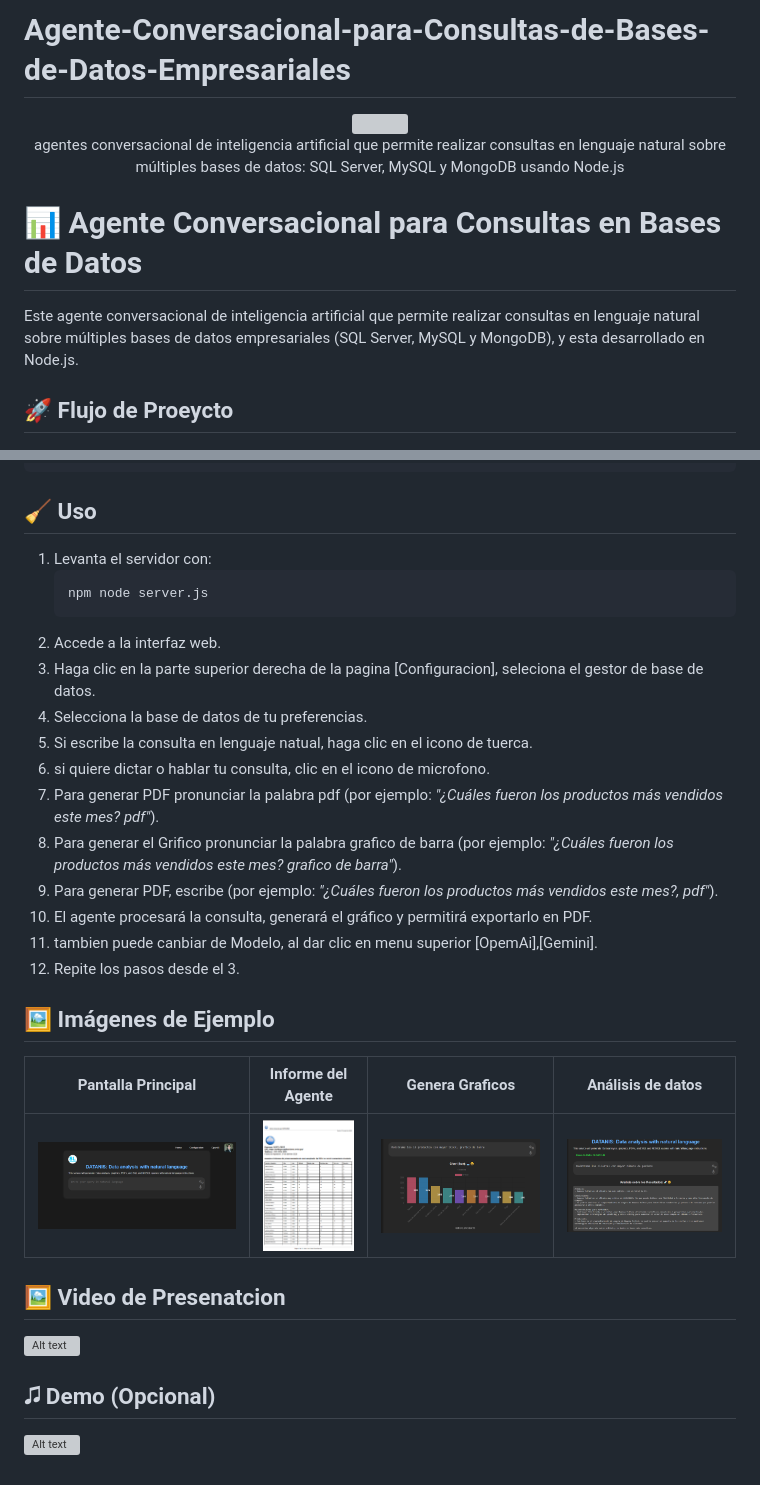
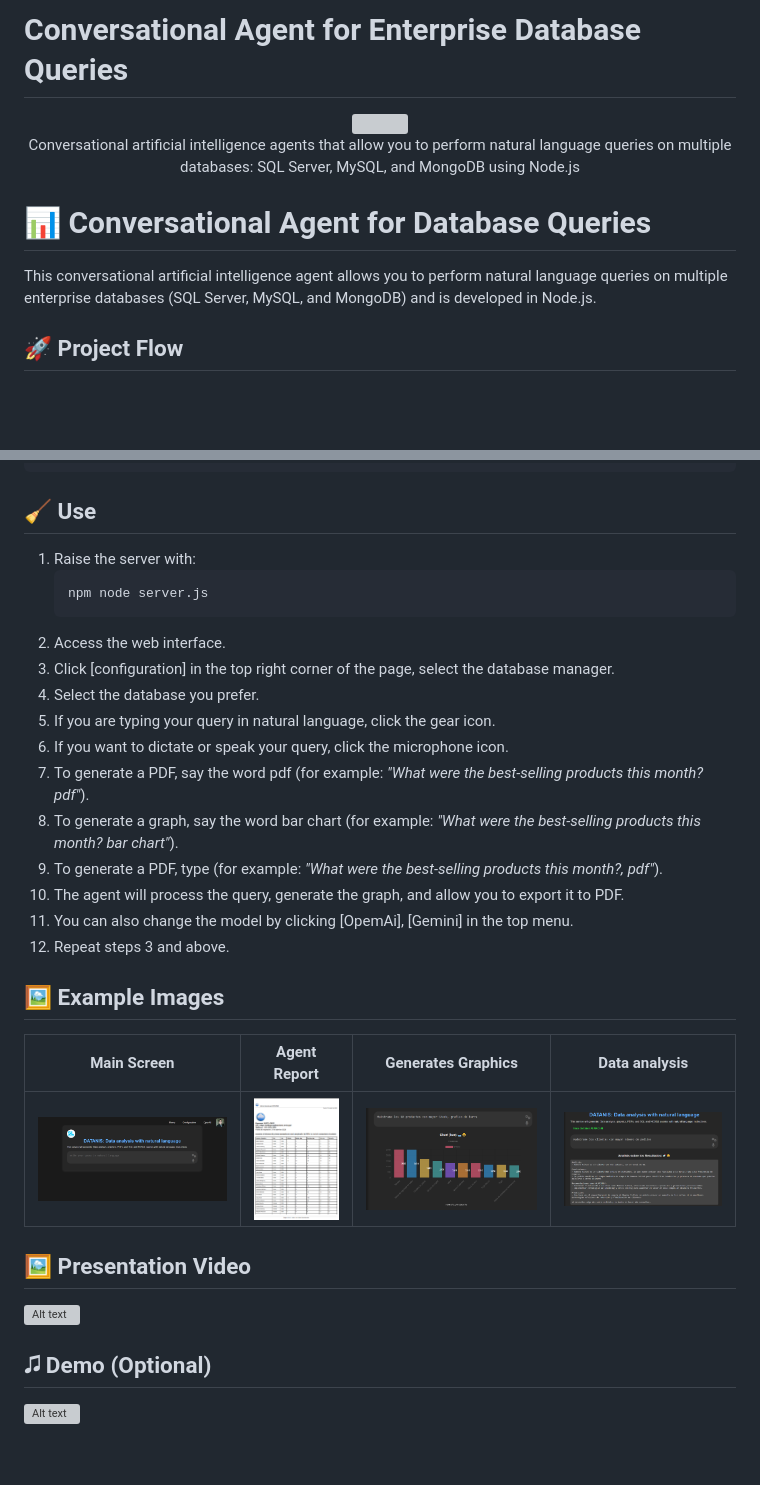
Before and after one commit to julopnica/Agente-Conversacional-para-Consultas-de-Bases-de-Datos-Empresariales, a Markdown page: README.md, 2 parts joined by grey strips. Drawn GitHub-style; blank space fills up the shorter version; grey boxes are pictures that could not be loaded.

````diff
--- a/README.md
+++ b/README.md
@@ -1,12 +1,12 @@
-# Agente-Conversacional-para-Consultas-de-Bases-de-Datos-Empresariales
+# Conversational Agent for Enterprise Database Queries
 <p align="center">
   <img src="/public/img/Portada_Hackaton_2025.jpg" width="400"/>
-  <br>agentes conversacional de inteligencia artificial que permite realizar consultas en lenguaje natural sobre múltiples bases de datos: SQL Server, MySQL y MongoDB usando Node.js
+  <br>Conversational artificial intelligence agents that allow you to perform natural language queries on multiple databases: SQL Server, MySQL, and MongoDB using Node.js
 </p>
 
-# 📊 Agente Conversacional para Consultas en Bases de Datos
+# 📊 Conversational Agent for Database Queries
 
-Este agente conversacional de inteligencia artificial que permite realizar consultas en lenguaje natural sobre múltiples bases de datos empresariales (SQL Server, MySQL y MongoDB), y esta desarrollado en Node.js.
-## 🚀 Flujo de Proeycto
+This conversational artificial intelligence agent allows you to perform natural language queries on multiple enterprise databases (SQL Server, MySQL, and MongoDB) and is developed in Node.js.
+## 🚀 Project Flow
 <p align="center">
   <img src="/public/img/Flujo_Proyecto.png" alt="Pantalla Principal" width="400"/>
@@ -63,35 +63,35 @@ Dependencias principales instaladas:
 └── webpack@5.97.1
 ```
 
-## 🧹 Uso
+## 🧹 Use
 
-1. Levanta el servidor con:
+1. Raise the server with:
    ```bash
    npm node server.js
    ```
-2. Accede a la interfaz web.
-3. Haga clic en la parte superior derecha de la pagina [Configuracion], seleciona el gestor de base de datos.
-4. Selecciona la base de datos de tu preferencias.
-5. Si escribe la consulta en lenguaje natual, haga clic en el icono de tuerca.
-6. si quiere dictar o hablar tu consulta, clic en el icono de microfono.
-7. Para generar PDF pronunciar la palabra pdf (por ejemplo: *"¿Cuáles fueron los productos más vendidos este mes?  pdf"*).
-8. Para generar el Grifico pronunciar la palabra grafico de barra (por ejemplo: *"¿Cuáles fueron los productos más vendidos este mes?  grafico de barra"*).
-9. Para generar PDF, escribe  (por ejemplo: *"¿Cuáles fueron los productos más vendidos este mes?, pdf"*).
-10. El agente procesará la consulta, generará el gráfico y permitirá exportarlo en PDF.
-11. tambien puede canbiar de Modelo, al dar clic en menu superior [OpemAi],[Gemini].
-12. Repite los pasos desde el 3.
+2. Access the web interface.
+3. Click [configuration] in the top right corner of the page, select the database manager.
+4. Select the database you prefer.
+5. If you are typing your query in natural language, click the gear icon.
+6. If you want to dictate or speak your query, click the microphone icon.
+7. To generate a PDF, say the word pdf (for example: *"What were the best-selling products this month? pdf"*).
+8. To generate a graph, say the word bar chart (for example: *"What were the best-selling products this month? bar chart"*).
+9. To generate a PDF, type (for example: *"What were the best-selling products this month?, pdf"*).
+10. The agent will process the query, generate the graph, and allow you to export it to PDF.
+11. You can also change the model by clicking [OpemAi], [Gemini] in the top menu.
+12. Repeat steps 3 and above.
 
-## 🖼️ Imágenes de Ejemplo
+## 🖼️ Example Images
 
 
-| Pantalla Principal | Informe del Agente | Genera Graficos | Análisis de datos |
+| Main Screen | Agent Report | Generates Graphics | Data analysis |
 |:------------------:|:-------------------------:|:--------------------:|:-----------------:|
-| ![Pantalla Principal](/public/img/Pantalla_Principal.png) | ![Funcionalidad de Búsqueda](/public/img/informe.png) | ![Resultados Generados](/public/img/grafico.png) | ![Reporte Exportado](/public/img/analisis.png) |
-## 🖼️ Video de Presenatcion
+| ![Main Screen](/public/img/Pantalla_Principal.png) | ![Agent Report](/public/img/informe.png) | ![ Generates Graphics](/public/img/grafico.png) | ![Data analysis](/public/img/analisis.png) |
+## 🖼️ Presentation Video
 [](https://www.youtube.com/watch?v=Jy_EqMabO_A)
 [![Alt text](https://img.youtube.com/vi/Jy_EqMabO_A/0.jpg)](https://www.youtube.com/watch?v=Jy_EqMabO_A)
 
-## 🎜️ Demo (Opcional)
+## 🎜️ Demo (Optional)
 
 [](https://www.youtube.com/watch?v=Jy_EqMabO_A)
 [![Alt text](https://img.youtube.com/vi/Jy_EqMabO_A/0.jpg)](https://www.youtube.com/watch?v=Jy_EqMabO_A)
````
Also changed, not shown: other parts of README.md (+13 -13 lines).
